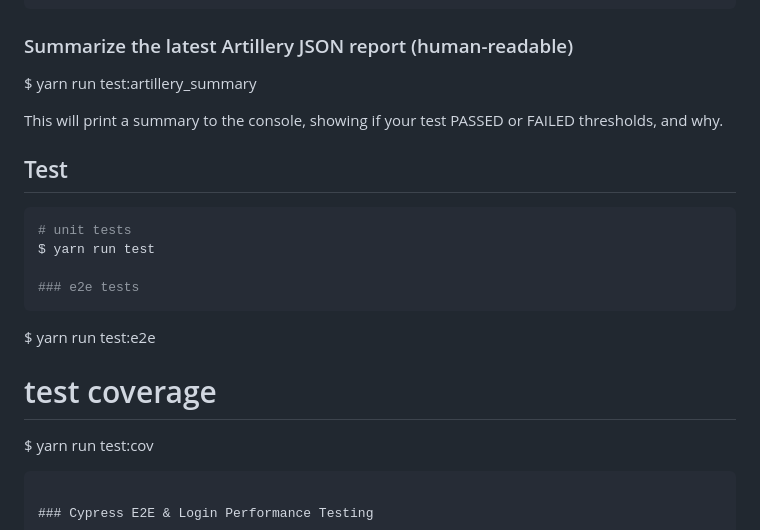
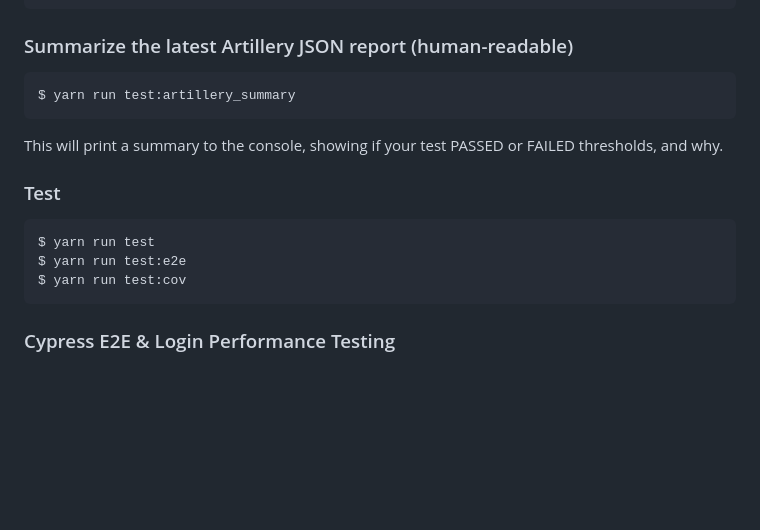
Before and after one commit to bobydo/artillery-load-testing, a Markdown page: README.md, the part around the change printed below. Drawn GitHub-style; blank space fills up the shorter version.

````diff
--- a/README.md
+++ b/README.md
@@ -89,21 +89,16 @@ Reports are saved in the `reports/` directory with timestamps:
 ```
 
 ### Summarize the latest Artillery JSON report (human-readable)
+```
 $ yarn run test:artillery_summary
-
+```
 This will print a summary to the console, showing if your test PASSED or FAILED thresholds, and why.
 
-## Test
+### Test
 
-```bash
-# unit tests
+```
 $ yarn run test
-
-### e2e tests
-```
 $ yarn run test:e2e
-
-# test coverage
 $ yarn run test:cov
 ```
 
````
Also changed, not shown: other parts of README.md (+0 -1 lines).
